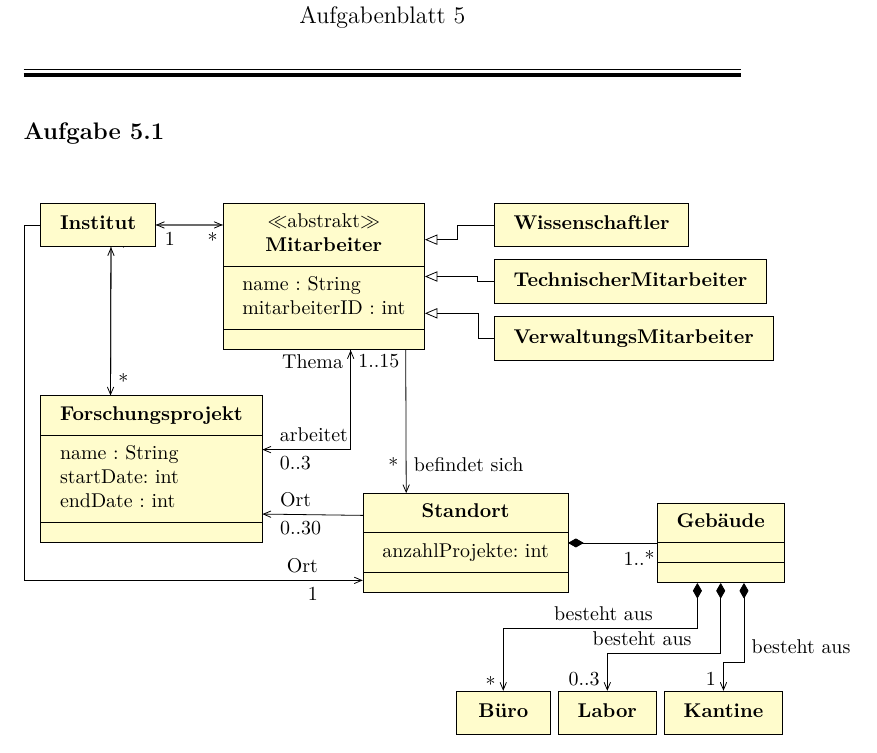
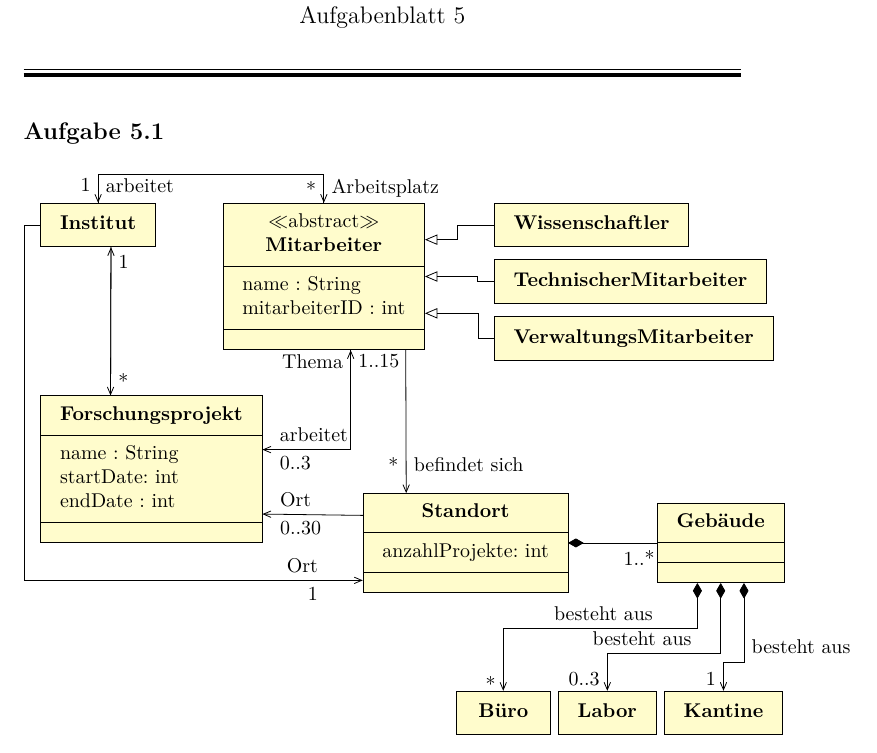
Before and after one commit to dslize/SWT, a LaTeX document (blatt05/blatt5.tex, which reads blatt05/a1.tex): part of page 1 of 2, cut so that both start at the same text. Compiled offline with LaTeX, dvips and Ghostscript.

Commit message:
Finish 5.1

```diff
--- a/blatt05/a1.tex
+++ b/blatt05/a1.tex
@@ -7,7 +7,9 @@
 	\umlsimpleclass[anchor=north west]{Institut}{}{}
 	\umlclass[anchor=south west,y=-6]{Forschungsprojekt}
 		{name : String \\ startDate: int \\ endDate : int}{}
-	\umlclass[x=5,anchor=north,type=abstrakt]
+	% The \text{} is so that abstract isn't interpreted as a special type and is
+	% written as literally <<abstract>>
+	\umlclass[x=5,anchor=north,type=abstrac\text{t}]
 		{Mitarbeiter}{name : String \\ mitarbeiterID : int}{}
 	\umlsimpleclass[x=8,y=0,anchor=north west]{Wissenschaftler}
 	\umlsimpleclass[x=8,y=-1,anchor=north west]{TechnischerMitarbeiter}
@@ -18,8 +20,10 @@
 	\umlsimpleclass[x=10,y=-9]{Labor}
 	\umlsimpleclass[x=11,y=-9,anchor=west]{Kantine}
 
-	\umluniassoc[anchor2=153,mult=*,pos=0.85]{Institut}{Mitarbeiter}
-	\umluniassoc[anchor1=153,mult=1,align=right,pos=0.6]{Mitarbeiter}{Institut}
+	\umlVHVuniassoc[anchor2=90,anchor1=90,arm1=0.5,arg=Arbeitsplatz,mult=*,pos=2.5]
+		{Institut}{Mitarbeiter}
+	\umlVHVuniassoc[anchor1=90,anchor2=90,arm1=0.5,arg=arbeitet,mult=1,pos=2.4]
+		{Mitarbeiter}{Institut}
 
 	\umlHVHinherit[anchor2=20]{Wissenschaftler}{Mitarbeiter}
 	\umlHVHinherit[anchor2=0]{TechnischerMitarbeiter}{Mitarbeiter}
@@ -47,9 +51,9 @@
 	\umlHVuniassoc[mult2=1..15,arg2=Thema,anchor2=-70,anchor1=10,pos=1.9]
 		{Forschungsprojekt}{Mitarbeiter}
 
-	\umluniassoc[mult2=*,anchor1=-60,anchor2=119,align=left,pos=0.8]
+	\umluniassoc[mult=*,anchor1=-60,anchor2=119,align=left,pos=0.8]
 		{Institut}{Forschungsprojekt}
-	\umluniassoc[mult2=*,anchor2=-60,anchor1=119,pos=1]
+	\umluniassoc[mult=1,anchor2=-60,anchor1=119,pos=0.9]
 		{Forschungsprojekt}{Institut}
 
 \end{tikzpicture}
```
Also changed, not shown: blatt05/blatt5.pdf.
